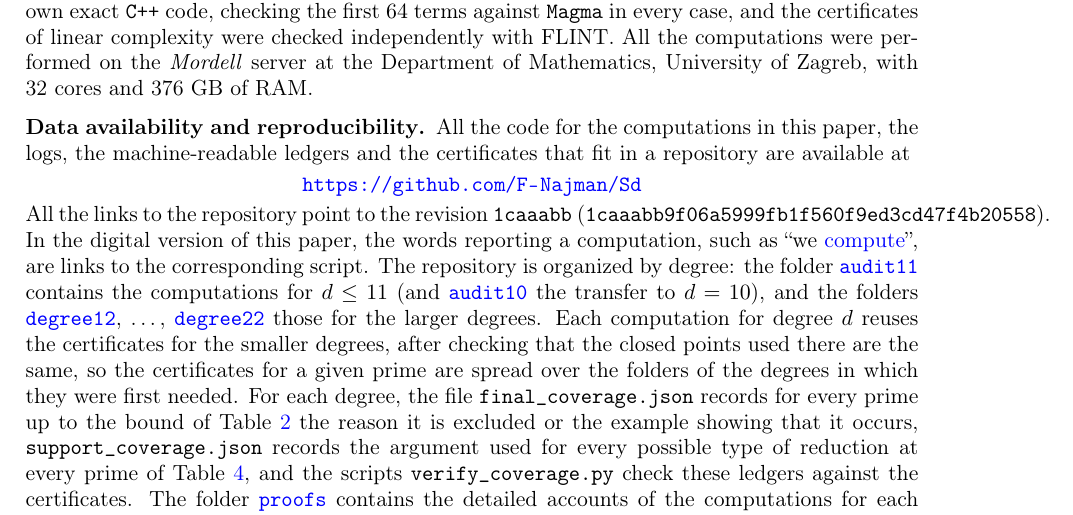
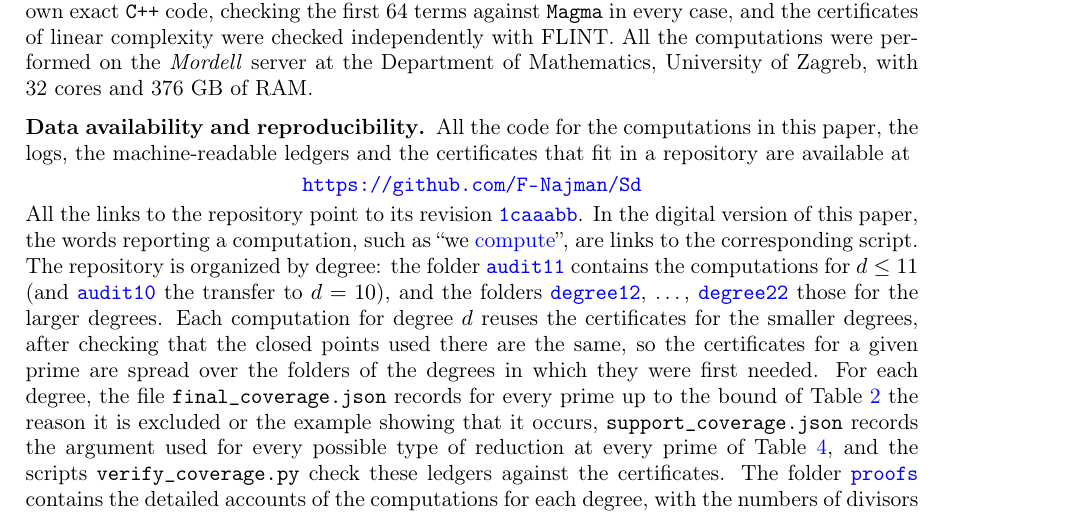
Before and after one commit to F-Najman/Sd, a LaTeX paper (paper/main.tex, which reads paper/sections/07_computations.tex): part of page 25 of 27, cut so that both start at the same text. Compiled offline with pdfLaTeX.

Commit message:
Paper: shorter revision reference

```diff
--- a/paper/sections/07_computations.tex
+++ b/paper/sections/07_computations.tex
@@ -8,7 +8,7 @@ All the code for the computations in this paper, the logs, the machine-readable
 \begin{center}
 \url{https://github.com/F-Najman/Sd}
 \end{center}
-All the links to the repository point to the revision \texttt{1caaabb} (\texttt{1caaabb9f06a5999fb1f560f9ed3cd47f4b20558}). In the digital version of this paper, the words reporting a computation, such as ``we \gitlink{degree22/verify_prime_coverage.py}{compute}'', are links to the corresponding script. The repository is organized by degree: the folder \githubdir{audit11} contains the computations for $d\leq 11$ (and \githubdir{audit10} the transfer to $d=10$), and the folders \githubdir{degree12}, \dots, \githubdir{degree22} those for the larger degrees. Each computation for degree $d$ reuses the certificates for the smaller degrees, after checking that the closed points used there are the same, so the certificates for a given prime are spread over the folders of the degrees in which they were first needed. For each degree, the file \path{final_coverage.json} records for every prime up to the bound of \Cref{table:bound} the reason it is excluded or the example showing that it occurs, \path{support_coverage.json} records the argument used for every possible type of reduction at every prime of \Cref{table:local}, and the scripts \path{verify_coverage.py} check these ledgers against the certificates. The folder \githubdir{proofs} contains the detailed accounts of the computations for each degree, with the numbers of divisors checked in each case, and the \path{README.md} file explains how to rerun everything. The complete certificates (about $360$ GB, mostly the matrices of the principal divisor tests and the modular symbol computations) are too large for the repository. The repository contains their SHA256 hashes, and they are available from the author on request.
+All the links to the repository point to its revision \href{https://github.com/F-Najman/Sd/tree/1caaabb9f06a5999fb1f560f9ed3cd47f4b20558}{\texttt{1caaabb}}. In the digital version of this paper, the words reporting a computation, such as ``we \gitlink{degree22/verify_prime_coverage.py}{compute}'', are links to the corresponding script. The repository is organized by degree: the folder \githubdir{audit11} contains the computations for $d\leq 11$ (and \githubdir{audit10} the transfer to $d=10$), and the folders \githubdir{degree12}, \dots, \githubdir{degree22} those for the larger degrees. Each computation for degree $d$ reuses the certificates for the smaller degrees, after checking that the closed points used there are the same, so the certificates for a given prime are spread over the folders of the degrees in which they were first needed. For each degree, the file \path{final_coverage.json} records for every prime up to the bound of \Cref{table:bound} the reason it is excluded or the example showing that it occurs, \path{support_coverage.json} records the argument used for every possible type of reduction at every prime of \Cref{table:local}, and the scripts \path{verify_coverage.py} check these ledgers against the certificates. The folder \githubdir{proofs} contains the detailed accounts of the computations for each degree, with the numbers of divisors checked in each case, and the \path{README.md} file explains how to rerun everything. The complete certificates (about $360$ GB, mostly the matrices of the principal divisor tests and the modular symbol computations) are too large for the repository. The repository contains their SHA256 hashes, and they are available from the author on request.
 % TODO (author): decide whether to deposit the full certificates (e.g. on Zenodo).
 
 The computations were checked in the following ways. The ranks of all the matrices certifying that divisors are not principal (\Cref{lem:mult}), that maps are formal immersions (\Cref{lem:fi,lem:relative}) and the intersection matrices of \Cref{lem:intersection} were recomputed independently in SageMath from the stored matrices, and the relation spaces used in the formal immersion computations were checked to span the full spaces of relations. The census of \Cref{sec:census} was checked against independent point counts, and the list of types of reductions was produced twice, independently. The certificates of linear complexity were checked independently of the code that produced them. The computations for $d\leq 11$, which are also the basis of the computations for the larger degrees, were redone from scratch after a first version, and then checked in an independent review (see \githubbare{proofs/S10_S11_independent_audit.txt}). Finally, \Cref{thm:main} for $d=9$ was also proved, during the work on \cite{N69}, by an independent set of computations, which partly use quotients of $X_1(p)$ instead of $X_1(p)$. These are in \githubdir{degree09}.
```
Also changed, not shown: paper/main.pdf.
